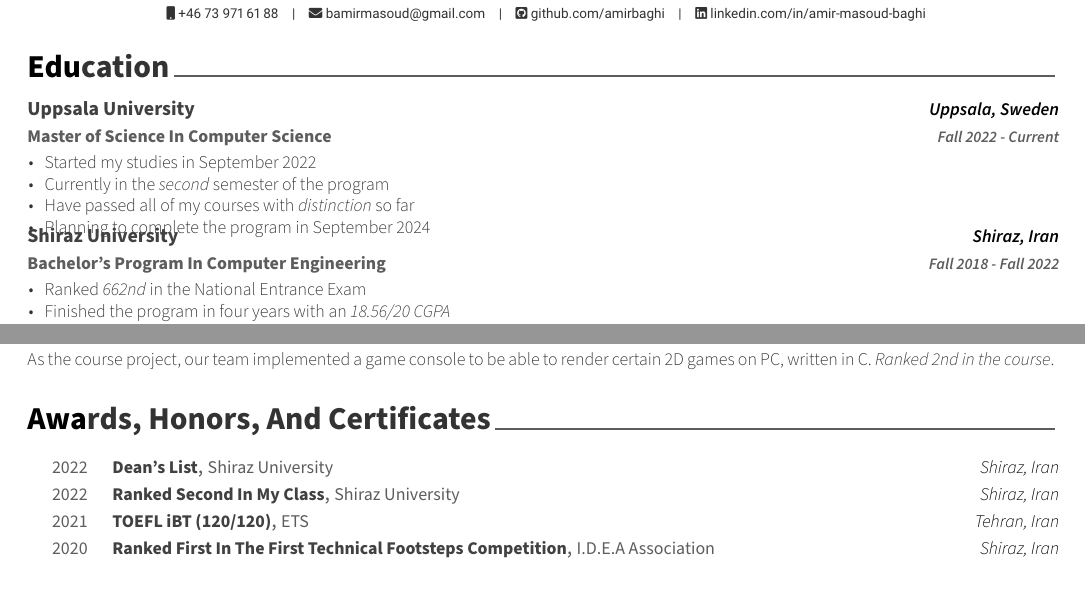
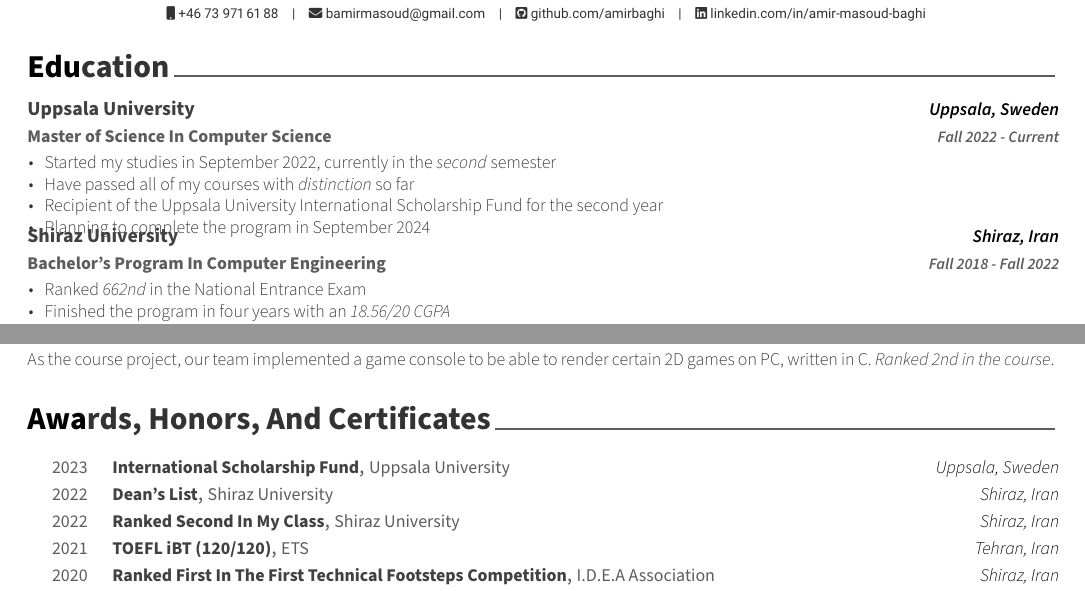
Before and after one commit to amirbaghi/cv-in-latex, a LaTeX CV (resume.tex, which reads cv/awards_honors.tex, cv/education.tex): two parts of pages 1 and 2 of 2, joined at a grey line, cut so that both start at the same text. Compiled offline with XeLaTeX.

Commit message:
modified the short version a bit

```diff
--- a/cv/awards_honors.tex
+++ b/cv/awards_honors.tex
@@ -47,6 +47,12 @@
 
 \begin{cvhonors}
   \cvhonor
+    {International Scholarship Fund} % Award
+    {Uppsala University} % Event
+    {Uppsala, Sweden} % Location
+    {2023} % Date(s)
+
+  \cvhonor
     {Dean’s List} % Award
     {Shiraz University} % Event
     {Shiraz, Iran} % Location
--- a/cv/education.tex
+++ b/cv/education.tex
@@ -21,9 +21,9 @@
     }
     {
         \begin{cvitems} % Description(s) bullet points
-        \item {Started my studies in September 2022}
-        \item {Currently in the \emph{second} semester of the program}
+        \item {Started my studies in September 2022, currently in the \emph{second} semester}
         \item {Have passed all of my courses with \emph{distinction} so far}
+        \item {Recipient of the Uppsala University International Scholarship Fund for the second year}
         \item {Planning to complete the program in September 2024}
         \end{cvitems}
     }
```
Also changed, not shown: AmirMasoodBaghiCV.pdf.
